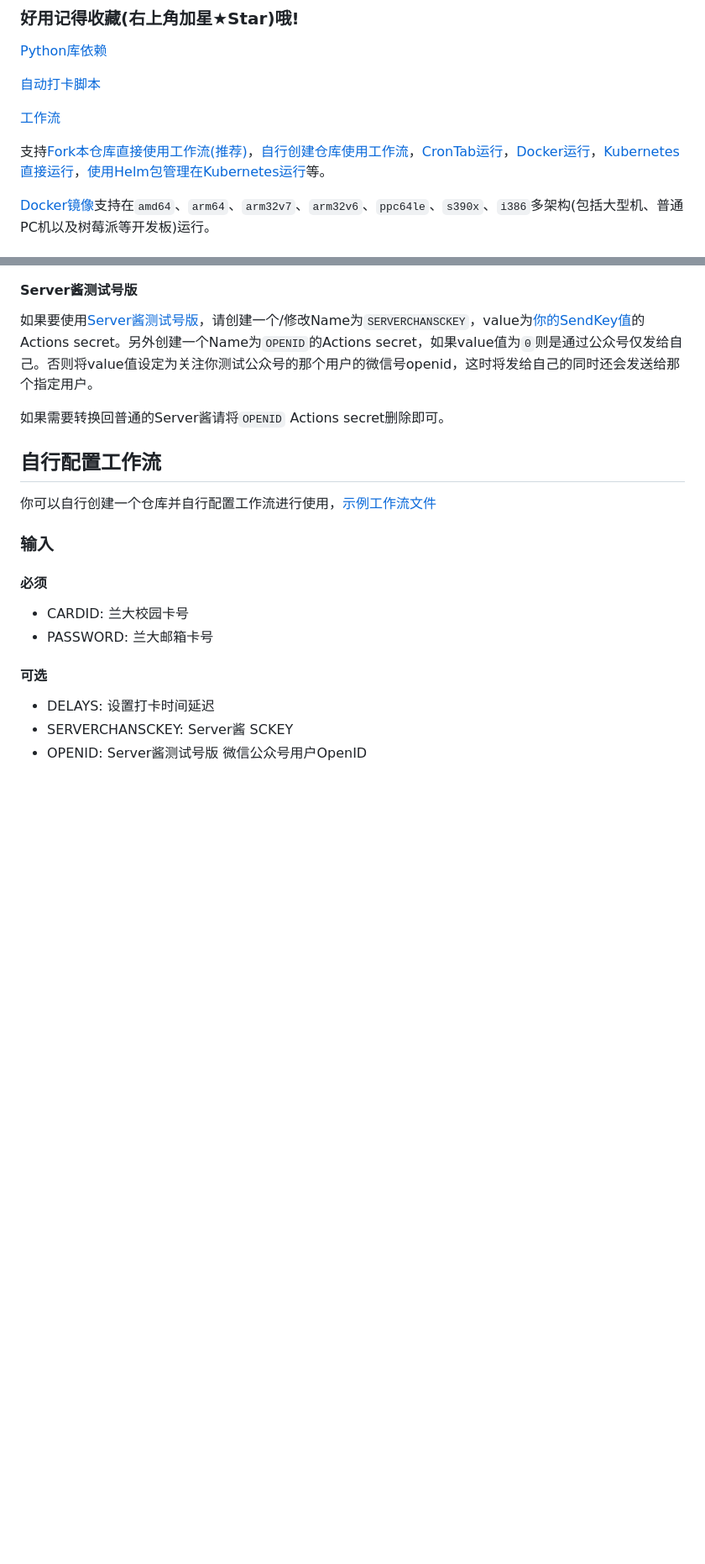
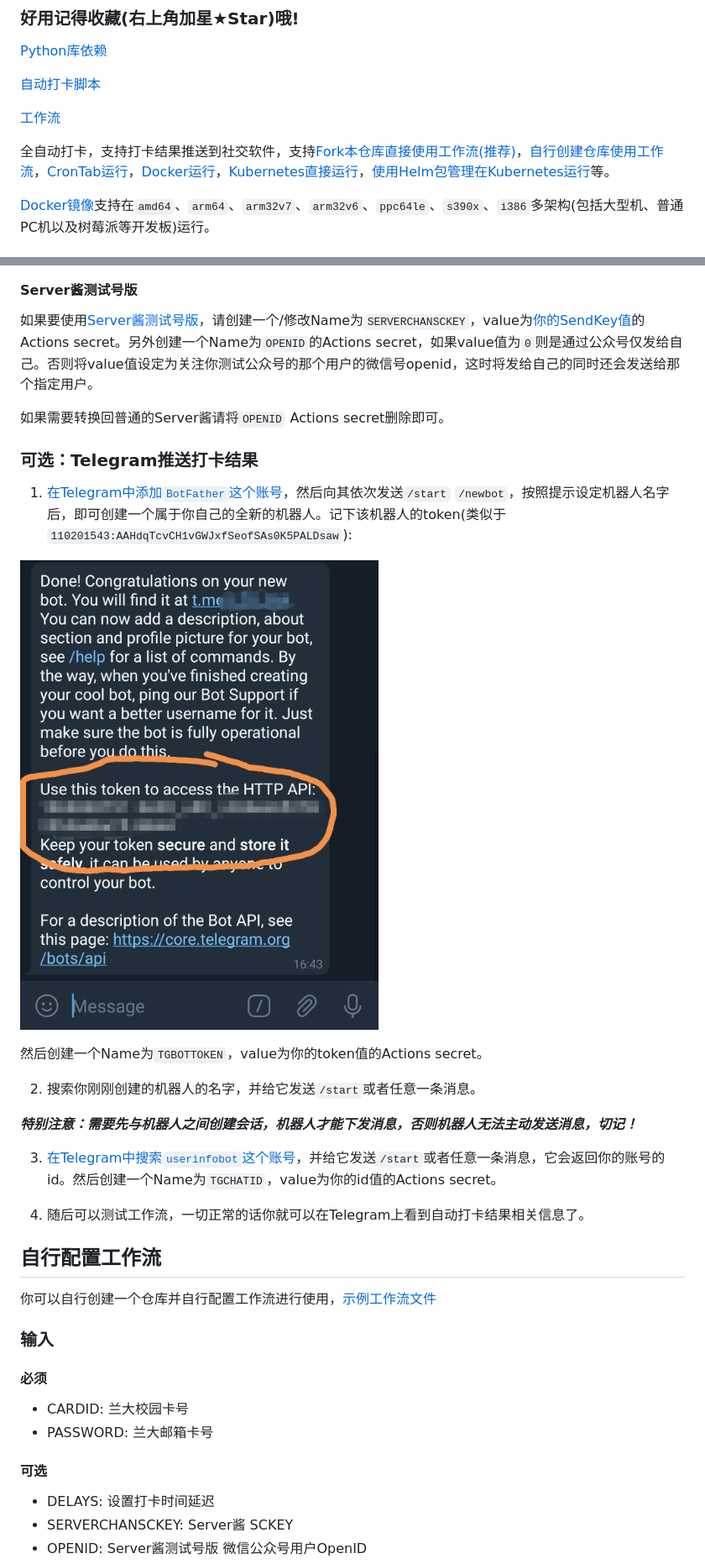
Before and after one commit to fallwink/LZU-Auto-COVID, a Markdown page: README.md, 2 parts joined by grey strips. Shown: that part at 84% size. Drawn GitHub-style; pictures changed too: img/Telegram.jpg (added); blank space fills up the shorter version.

```diff
--- a/README.md
+++ b/README.md
@@ -30,7 +30,7 @@
 
 [工作流](.github/workflows/autoreport.yml)
 
-支持[Fork本仓库直接使用工作流(推荐)](#使用方法)，[自行创建仓库使用工作流](#自行配置工作流)，[CronTab运行](#qa)，[Docker运行](#docker)，[Kubernetes直接运行](#kubernetes)，[使用Helm包管理在Kubernetes运行](#helm)等。
+全自动打卡，支持打卡结果推送到社交软件，支持[Fork本仓库直接使用工作流(推荐)](#使用方法)，[自行创建仓库使用工作流](#自行配置工作流)，[CronTab运行](#qa)，[Docker运行](#docker)，[Kubernetes直接运行](#kubernetes)，[使用Helm包管理在Kubernetes运行](#helm)等。
 
 [Docker镜像](https://hub.docker.com/r/hollowman6/lzu-auto-covid-health-report)支持在`amd64`、`arm64`、`arm32v7`、`arm32v6`、`ppc64le`、`s390x`、`i386`多架构(包括大型机、普通PC机以及树莓派等开发板)运行。
 
@@ -93,6 +93,22 @@ https://github.com/HollowMan6/LZU-Auto-COVID-Health-Report/blob/main/.github/wor
 
 如果需要转换回普通的Server酱请将`OPENID` Actions secret删除即可。
 
+### 可选：Telegram推送打卡结果
+
+1. [在Telegram中添加`BotFather`这个账号](https://t.me/botfather)，然后向其依次发送`/start` `/newbot`，按照提示设定机器人名字后，即可创建一个属于你自己的全新的机器人。记下该机器人的token(类似于`110201543:AAHdqTcvCH1vGWJxfSeofSAs0K5PALDsaw`):
+
+![](img/Telegram.jpg)
+
+然后创建一个Name为`TGBOTTOKEN`，value为你的token值的Actions secret。
+
+2. 搜索你刚刚创建的机器人的名字，并给它发送`/start`或者任意一条消息。
+
+***特别注意：需要先与机器人之间创建会话，机器人才能下发消息，否则机器人无法主动发送消息，切记！***
+
+3. [在Telegram中搜索`userinfobot`这个账号](https://t.me/userinfobot)，并给它发送`/start`或者任意一条消息，它会返回你的账号的id。然后创建一个Name为`TGCHATID`，value为你的id值的Actions secret。
+
+4. 随后可以测试工作流，一切正常的话你就可以在Telegram上看到自动打卡结果相关信息了。
+
 ## 自行配置工作流
 
 你可以自行创建一个仓库并自行配置工作流进行使用，[示例工作流文件](.github/workflows/autoreport-docker.yml)
```
Also changed, not shown: other parts of README.md (+29 -1 lines), 16 other files.
